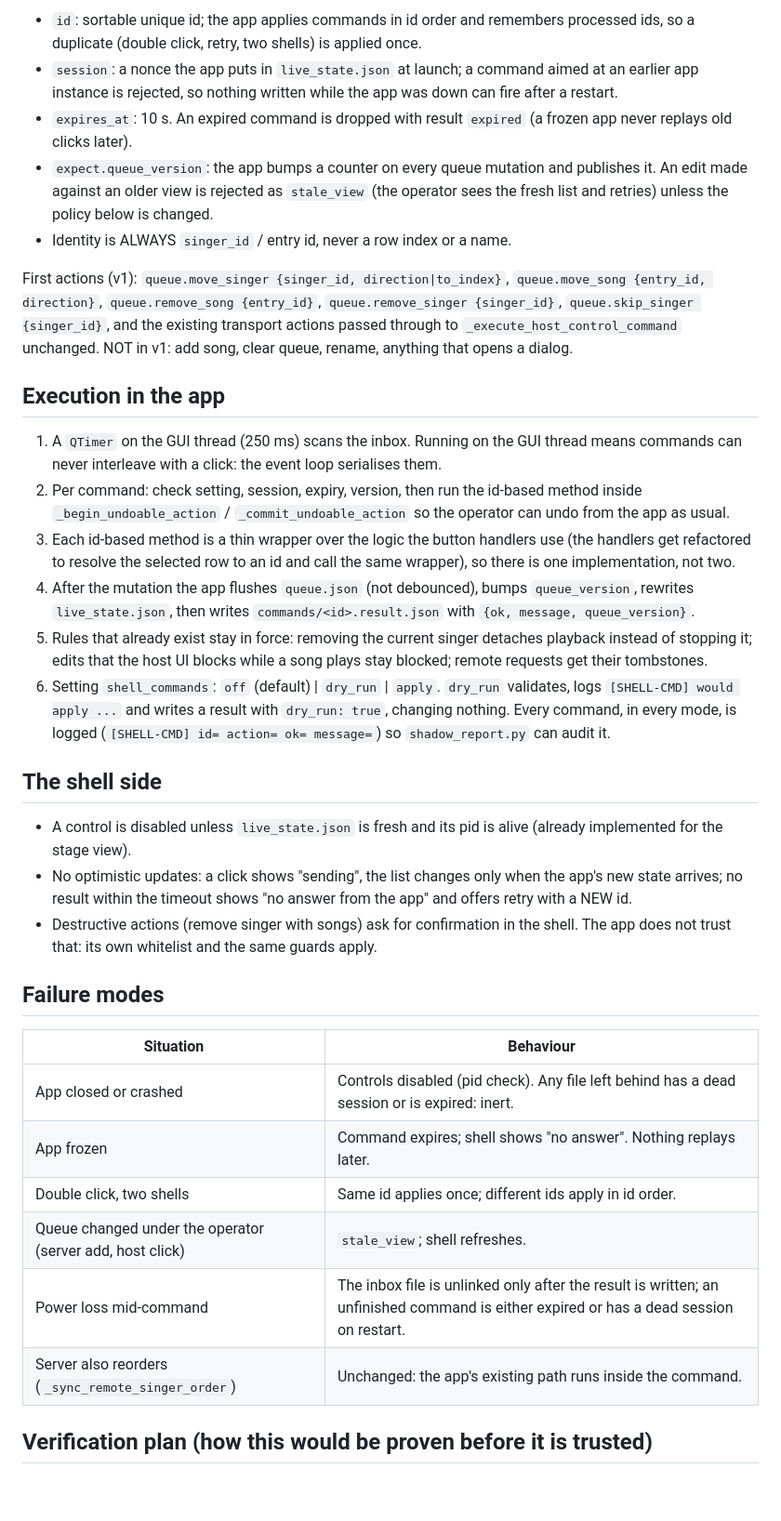
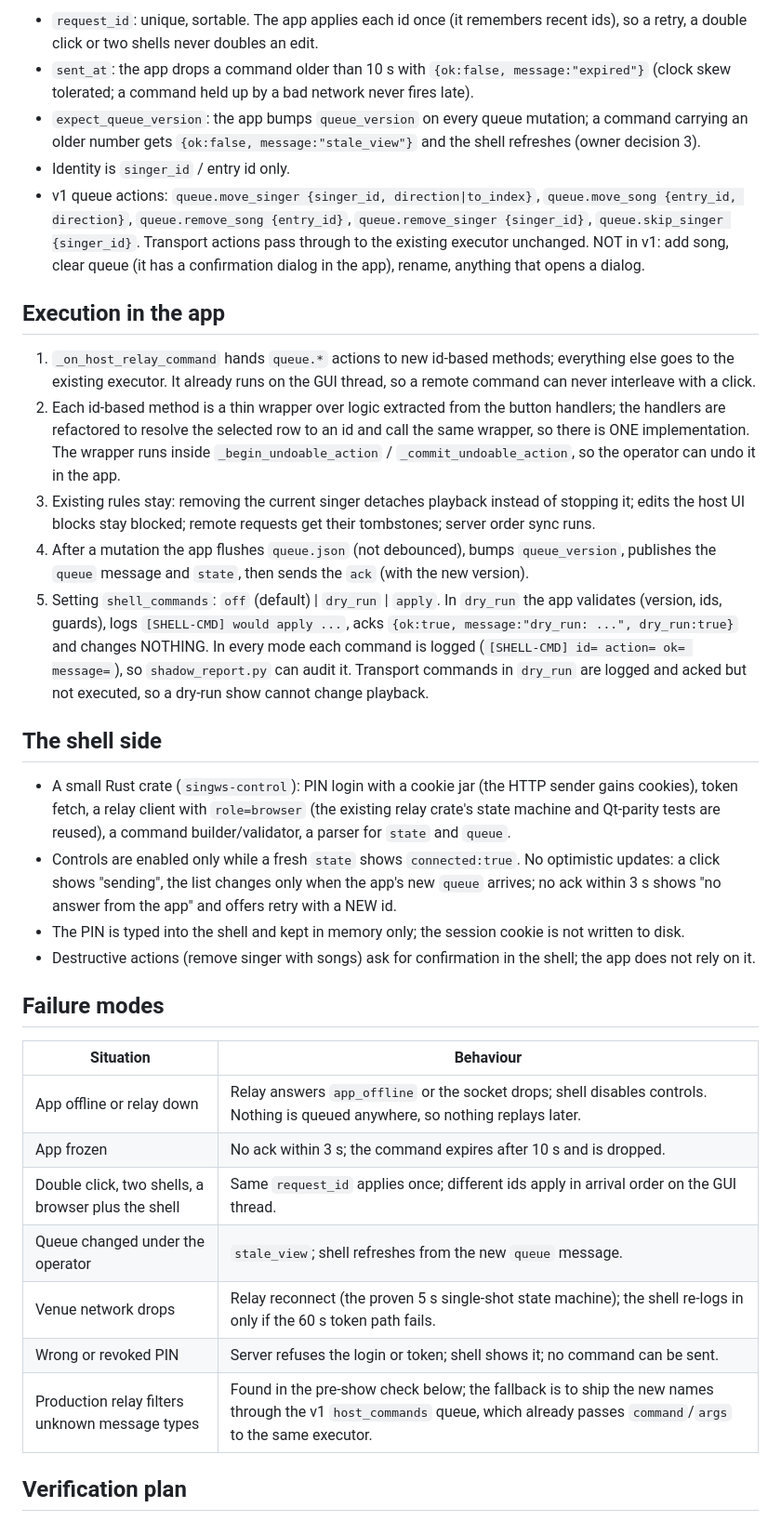
Before and after one commit to DanDemolition/SingWS, a Markdown page: docs/design/stage-e-live-control.md, the part around one of its changes. Shown at 93% size. Drawn GitHub-style; blank space fills up the shorter version.

````diff
--- a/docs/design/stage-e-live-control.md
+++ b/docs/design/stage-e-live-control.md
@@ -38,40 +48,39 @@ Keep a `CommandSink` interface in the shell so A can become B (or the Rust core)
 ```
 
-* `id`: sortable unique id; the app applies commands in id order and remembers processed ids, so a duplicate (double click, retry, two shells) is applied once.
-* `session`: a nonce the app puts in `live_state.json` at launch; a command aimed at an earlier app instance is rejected, so nothing written while the app was down can fire after a restart.
-* `expires_at`: 10 s. An expired command is dropped with result `expired` (a frozen app never replays old clicks later).
-* `expect.queue_version`: the app bumps a counter on every queue mutation and publishes it. An edit made against an older view is rejected as `stale_view` (the operator sees the fresh list and retries) unless the policy below is changed.
-* Identity is ALWAYS `singer_id` / entry id, never a row index or a name.
-
-First actions (v1): `queue.move_singer {singer_id, direction|to_index}`, `queue.move_song {entry_id, direction}`, `queue.remove_song {entry_id}`, `queue.remove_singer {singer_id}`, `queue.skip_singer {singer_id}`,
-and the existing transport actions passed through to `_execute_host_control_command` unchanged. NOT in v1: add song, clear queue, rename, anything that opens a dialog.
+* `request_id`: unique, sortable. The app applies each id once (it remembers recent ids), so a retry, a double click or two shells never doubles an edit.
+* `sent_at`: the app drops a command older than 10 s with `{ok:false, message:"expired"}` (clock skew tolerated; a command held up by a bad network never fires late).
+* `expect_queue_version`: the app bumps `queue_version` on every queue mutation; a command carrying an older number gets `{ok:false, message:"stale_view"}` and the shell refreshes (owner decision 3).
+* Identity is `singer_id` / entry id only.
+* v1 queue actions: `queue.move_singer {singer_id, direction|to_index}`, `queue.move_song {entry_id, direction}`, `queue.remove_song {entry_id}`, `queue.remove_singer {singer_id}`, `queue.skip_singer {singer_id}`.
+  Transport actions pass through to the existing executor unchanged. NOT in v1: add song, clear queue (it has a confirmation dialog in the app), rename, anything that opens a dialog.
 
 ## Execution in the app
 
-1. A `QTimer` on the GUI thread (250 ms) scans the inbox. Running on the GUI thread means commands can never interleave with a click: the event loop serialises them.
-2. Per command: check setting, session, expiry, version, then run the id-based method inside `_begin_undoable_action` / `_commit_undoable_action` so the operator can undo from the app as usual.
-3. Each id-based method is a thin wrapper over the logic the button handlers use (the handlers get refactored to resolve the selected row to an id and call the same wrapper), so there is one implementation, not two.
-4. After the mutation the app flushes `queue.json` (not debounced), bumps `queue_version`, rewrites `live_state.json`, then writes `commands/<id>.result.json` with `{ok, message, queue_version}`.
-5. Rules that already exist stay in force: removing the current singer detaches playback instead of stopping it; edits that the host UI blocks while a song plays stay blocked; remote requests get their tombstones.
-6. Setting `shell_commands`: `off` (default) | `dry_run` | `apply`. `dry_run` validates, logs `[SHELL-CMD] would apply ...` and writes a result with `dry_run: true`, changing nothing. Every command, in every mode, is logged
-   (`[SHELL-CMD] id= action= ok= message=`) so `shadow_report.py` can audit it.
+1. `_on_host_relay_command` hands `queue.*` actions to new id-based methods; everything else goes to the existing executor. It already runs on the GUI thread, so a remote command can never interleave with a click.
+2. Each id-based method is a thin wrapper over logic extracted from the button handlers; the handlers are refactored to resolve the selected row to an id and call the same wrapper, so there is ONE implementation. The wrapper runs inside `_begin_undoable_action` / `_commit_undoable_action`, so the operator can undo it in the app.
+3. Existing rules stay: removing the current singer detaches playback instead of stopping it; edits the host UI blocks stay blocked; remote requests get their tombstones; server order sync runs.
+4. After a mutation the app flushes `queue.json` (not debounced), bumps `queue_version`, publishes the `queue` message and `state`, then sends the `ack` (with the new version).
+5. Setting `shell_commands`: `off` (default) | `dry_run` | `apply`. In `dry_run` the app validates (version, ids, guards), logs `[SHELL-CMD] would apply ...`, acks `{ok:true, message:"dry_run: ...", dry_run:true}` and changes NOTHING. In every mode each command is logged (`[SHELL-CMD] id= action= ok= message=`), so `shadow_report.py` can audit it.
+   Transport commands in `dry_run` are logged and acked but not executed, so a dry-run show cannot change playback.
 
 ## The shell side
 
-* A control is disabled unless `live_state.json` is fresh and its pid is alive (already implemented for the stage view).
-* No optimistic updates: a click shows "sending", the list changes only when the app's new state arrives; no result within the timeout shows "no answer from the app" and offers retry with a NEW id.
-* Destructive actions (remove singer with songs) ask for confirmation in the shell. The app does not trust that: its own whitelist and the same guards apply.
+* A small Rust crate (`singws-control`): PIN login with a cookie jar (the HTTP sender gains cookies), token fetch, a relay client with `role=browser` (the existing relay crate's state machine and Qt-parity tests are reused), a command builder/validator, a parser for `state` and `queue`.
+* Controls are enabled only while a fresh `state` shows `connected:true`. No optimistic updates: a click shows "sending", the list changes only when the app's new `queue` arrives; no ack within 3 s shows "no answer from the app" and offers retry with a NEW id.
+* The PIN is typed into the shell and kept in memory only; the session cookie is not written to disk.
+* Destructive actions (remove singer with songs) ask for confirmation in the shell; the app does not rely on it.
 
 ## Failure modes
 
 | Situation | Behaviour |
 |---|---|
-| App closed or crashed | Controls disabled (pid check). Any file left behind has a dead session or is expired: inert. |
-| App frozen | Command expires; shell shows "no answer". Nothing replays later. |
-| Double click, two shells | Same id applies once; different ids apply in id order. |
-| Queue changed under the operator (server add, host click) | `stale_view`; shell refreshes. |
-| Power loss mid-command | The inbox file is unlinked only after the result is written; an unfinished command is either expired or has a dead session on restart. |
-| Server also reorders (`_sync_remote_singer_order`) | Unchanged: the app's existing path runs inside the command. |
+| App offline or relay down | Relay answers `app_offline` or the socket drops; shell disables controls. Nothing is queued anywhere, so nothing replays later. |
+| App frozen | No ack within 3 s; the command expires after 10 s and is dropped. |
+| Double click, two shells, a browser plus the shell | Same `request_id` applies once; different ids apply in arrival order on the GUI thread. |
+| Queue changed under the operator | `stale_view`; shell refreshes from the new `queue` message. |
+| Venue network drops | Relay reconnect (the proven 5 s single-shot state machine); the shell re-logs in only if the 60 s token path fails. |
+| Wrong or revoked PIN | Server refuses the login or token; shell shows it; no command can be sent. |
+| Production relay filters unknown message types | Found in the pre-show check below; the fallback is to ship the new names through the v1 `host_commands` queue, which already passes `command`/`args` to the same executor. |
 
-## Verification plan (how this would be proven before it is trusted)
+## Verification plan
 
````
Also changed, not shown: other parts of docs/design/stage-e-live-control.md (+46 -33 lines).
